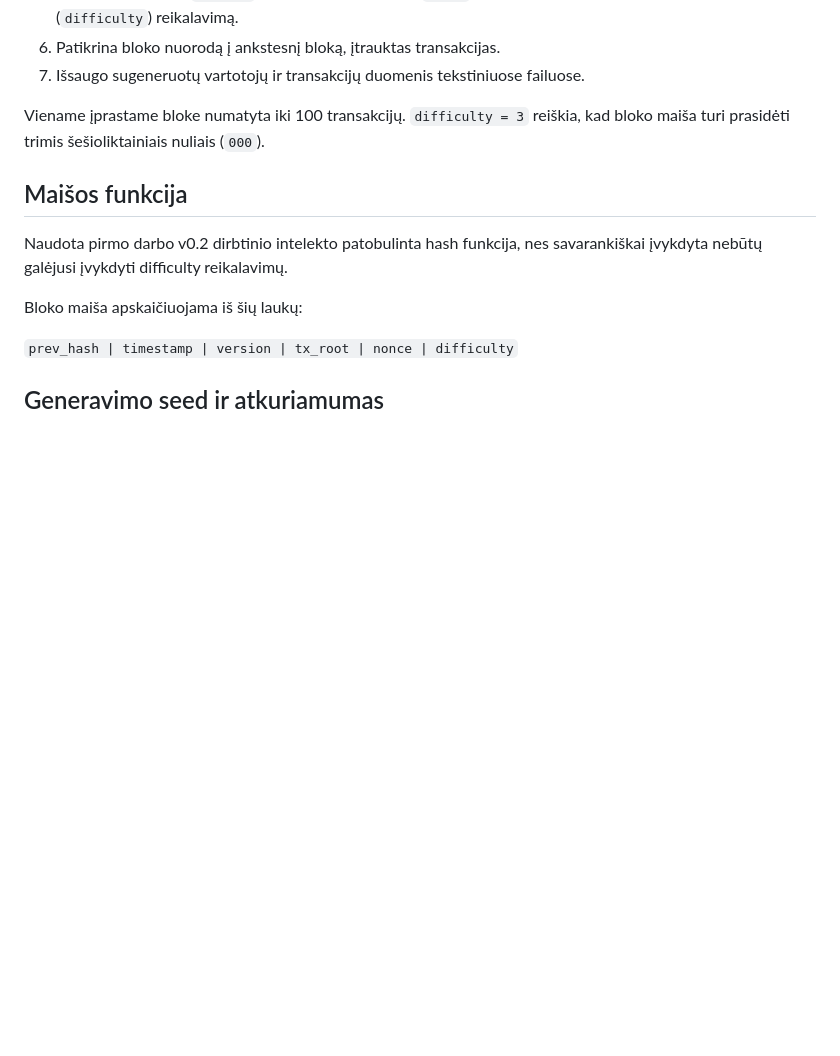
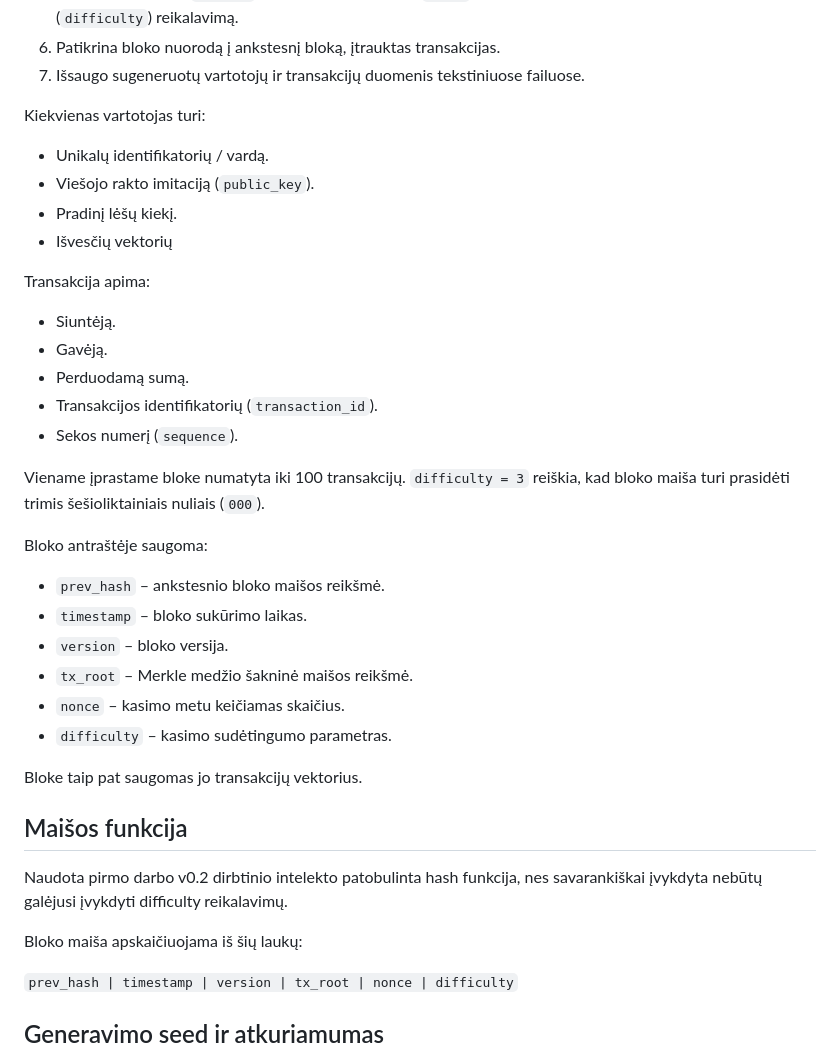
Before and after one commit to GerdaMiseviciute/Blockchainai_2, a Markdown page: README.MD, the part around one of its changes. GitHub-like rendering; blank space fills up the shorter version.

```diff
--- a/README.MD
+++ b/README.MD
@@ -17,10 +17,32 @@ Programa:
 7.  Išsaugo sugeneruotų vartotojų ir transakcijų duomenis tekstiniuose
     failuose.
 
+Kiekvienas vartotojas turi:
+- Unikalų identifikatorių / vardą.
+- Viešojo rakto imitaciją (`public_key`).
+- Pradinį lėšų kiekį.
+- Išvesčių vektorių
+
+Transakcija apima:
+- Siuntėją.
+- Gavėją.
+- Perduodamą sumą.
+- Transakcijos identifikatorių (`transaction_id`).
+- Sekos numerį (`sequence`).
 
 Viename įprastame bloke numatyta iki 100 transakcijų. `difficulty = 3`
 reiškia, kad bloko maiša turi prasidėti trimis šešioliktainiais nuliais
 (`000`).
+
+Bloko antraštėje saugoma:
+- `prev_hash` – ankstesnio bloko maišos reikšmė.
+- `timestamp` – bloko sukūrimo laikas.
+- `version` – bloko versija.
+- `tx_root` – Merkle medžio šakninė maišos reikšmė.
+- `nonce` – kasimo metu keičiamas skaičius.
+- `difficulty` – kasimo sudėtingumo parametras.
+
+Bloke taip pat saugomas jo transakcijų vektorius.
 
 ## Maišos funkcija
 
```
Also changed, not shown: other parts of README.MD (+20 -0 lines), Screenshot 2026-11-05 042420.png (added), Screenshot 2026-11-05 055002.png (added), 1 other file.
